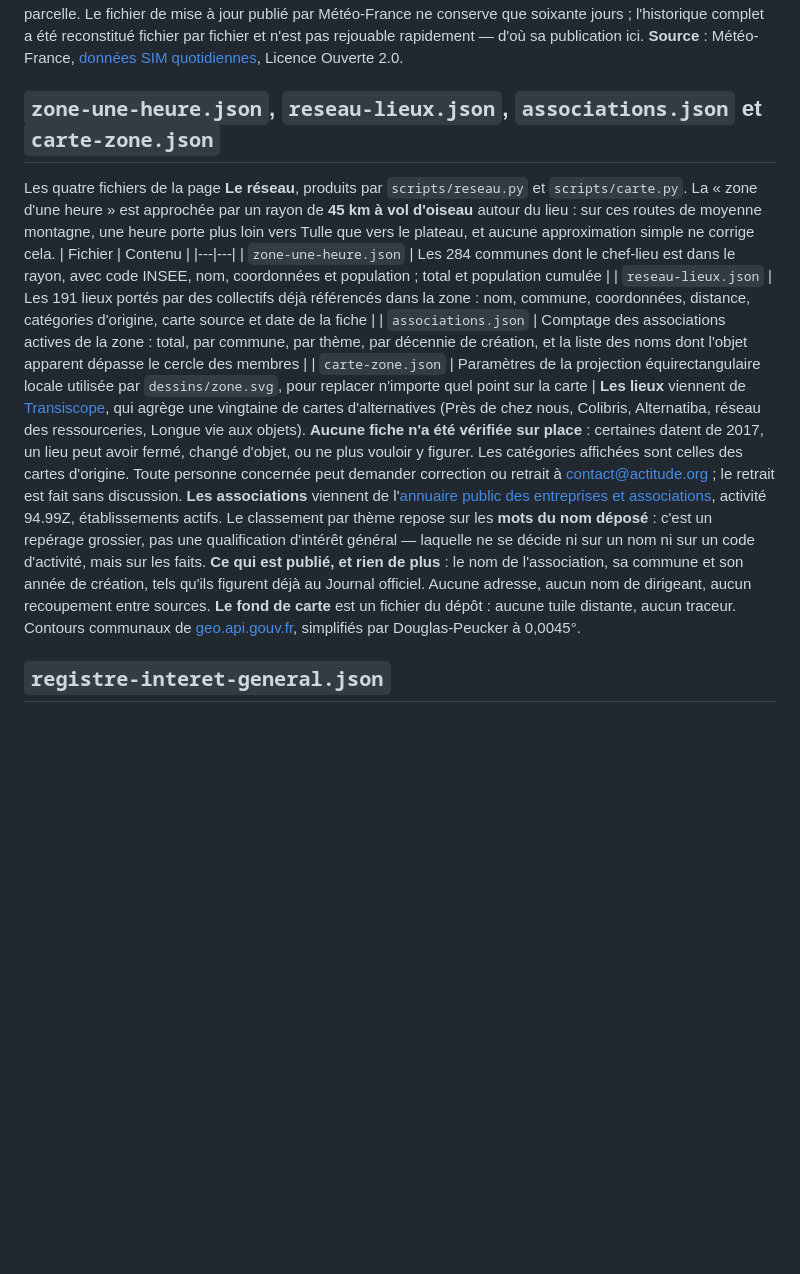
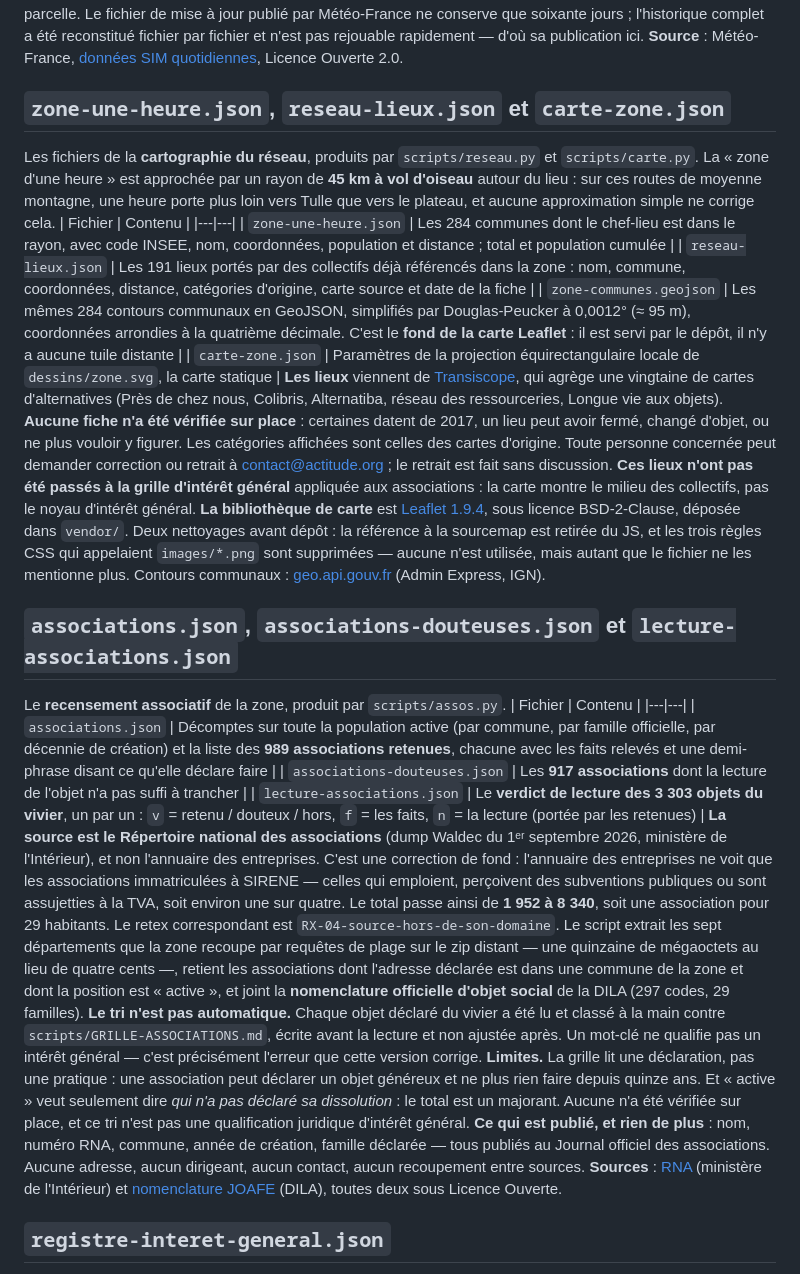
Before and after one commit to CedricMabilotte/domainedumons-site, a Markdown page: data/LISEZMOI.md, the part around the change. Rendered like a GitHub page; blank space fills up the shorter version.

Commit message:
donnees : documente le recensement associatif refait et le fond de carte
Co-Authored-By: Claude Opus 5 <noreply@anthropic.com>
Claude-Session: https://claude.ai/code/session_01Q3DzDiPEG2hei5Y9MADpCr

```diff
--- a/data/LISEZMOI.md
+++ b/data/LISEZMOI.md
@@ -196,34 +196,62 @@ l'historique complet a été reconstitué fichier par fichier et n'est pas rejou
 d'où sa publication ici.
 **Source** : Météo-France, [données SIM quotidiennes](https://www.data.gouv.fr/fr/datasets/donnees-changement-climatique-sim-quotidienne/), Licence Ouverte 2.0.
 
-## `zone-une-heure.json`, `reseau-lieux.json`, `associations.json` et `carte-zone.json`
-Les quatre fichiers de la page **Le réseau**, produits par `scripts/reseau.py` et
+## `zone-une-heure.json`, `reseau-lieux.json` et `carte-zone.json`
+Les fichiers de la **cartographie du réseau**, produits par `scripts/reseau.py` et
 `scripts/carte.py`. La « zone d'une heure » est approchée par un rayon de **45 km à vol
 d'oiseau** autour du lieu : sur ces routes de moyenne montagne, une heure porte plus loin vers
 Tulle que vers le plateau, et aucune approximation simple ne corrige cela.
 | Fichier | Contenu |
 |---|---|
-| `zone-une-heure.json` | Les 284 communes dont le chef-lieu est dans le rayon, avec code INSEE, nom, coordonnées et population ; total et population cumulée |
+| `zone-une-heure.json` | Les 284 communes dont le chef-lieu est dans le rayon, avec code INSEE, nom, coordonnées, population et distance ; total et population cumulée |
 | `reseau-lieux.json` | Les 191 lieux portés par des collectifs déjà référencés dans la zone : nom, commune, coordonnées, distance, catégories d'origine, carte source et date de la fiche |
-| `associations.json` | Comptage des associations actives de la zone : total, par commune, par thème, par décennie de création, et la liste des noms dont l'objet apparent dépasse le cercle des membres |
-| `carte-zone.json` | Paramètres de la projection équirectangulaire locale utilisée par `dessins/zone.svg`, pour replacer n'importe quel point sur la carte |
+| `zone-communes.geojson` | Les mêmes 284 contours communaux en GeoJSON, simplifiés par Douglas-Peucker à 0,0012° (≈ 95 m), coordonnées arrondies à la quatrième décimale. C'est le **fond de la carte Leaflet** : il est servi par le dépôt, il n'y a aucune tuile distante |
+| `carte-zone.json` | Paramètres de la projection équirectangulaire locale de `dessins/zone.svg`, la carte statique |
 **Les lieux** viennent de [Transiscope](https://transiscope.org/), qui agrège une vingtaine de
 cartes d'alternatives (Près de chez nous, Colibris, Alternatiba, réseau des ressourceries,
 Longue vie aux objets). **Aucune fiche n'a été vérifiée sur place** : certaines datent de 2017,
 un lieu peut avoir fermé, changé d'objet, ou ne plus vouloir y figurer. Les catégories affichées
 sont celles des cartes d'origine. Toute personne concernée peut demander correction ou retrait à
 contact@actitude.org ; le retrait est fait sans discussion.
-**Les associations** viennent de l'[annuaire public des entreprises et
-associations](https://recherche-entreprises.api.gouv.fr/), activité 94.99Z, établissements
-actifs. Le classement par thème repose sur les **mots du nom déposé** : c'est un repérage
-grossier, pas une qualification d'intérêt général — laquelle ne se décide ni sur un nom ni sur
-un code d'activité, mais sur les faits.
-**Ce qui est publié, et rien de plus** : le nom de l'association, sa commune et son année de
-création, tels qu'ils figurent déjà au Journal officiel. Aucune adresse, aucun nom de dirigeant,
-aucun recoupement entre sources.
-**Le fond de carte** est un fichier du dépôt : aucune tuile distante, aucun traceur.
-Contours communaux de [geo.api.gouv.fr](https://geo.api.gouv.fr/), simplifiés par
-Douglas-Peucker à 0,0045°.
+**Ces lieux n'ont pas été passés à la grille d'intérêt général** appliquée aux associations : la
+carte montre le milieu des collectifs, pas le noyau d'intérêt général.
+**La bibliothèque de carte** est [Leaflet 1.9.4](https://leafletjs.com/), sous licence
+BSD-2-Clause, déposée dans `vendor/`. Deux nettoyages avant dépôt : la référence à la sourcemap
+est retirée du JS, et les trois règles CSS qui appelaient `images/*.png` sont supprimées — aucune
+n'est utilisée, mais autant que le fichier ne les mentionne plus.
+Contours communaux : [geo.api.gouv.fr](https://geo.api.gouv.fr/) (Admin Express, IGN).
+
+## `associations.json`, `associations-douteuses.json` et `lecture-associations.json`
+Le **recensement associatif** de la zone, produit par `scripts/assos.py`.
+| Fichier | Contenu |
+|---|---|
+| `associations.json` | Décomptes sur toute la population active (par commune, par famille officielle, par décennie de création) et la liste des **989 associations retenues**, chacune avec les faits relevés et une demi-phrase disant ce qu'elle déclare faire |
+| `associations-douteuses.json` | Les **917 associations** dont la lecture de l'objet n'a pas suffi à trancher |
+| `lecture-associations.json` | Le **verdict de lecture des 3 303 objets du vivier**, un par un : `v` = retenu / douteux / hors, `f` = les faits, `n` = la lecture (portée par les retenues) |
+**La source est le Répertoire national des associations** (dump Waldec du 1ᵉʳ septembre 2026,
+ministère de l'Intérieur), et non l'annuaire des entreprises. C'est une correction de fond :
+l'annuaire des entreprises ne voit que les associations immatriculées à SIRENE — celles qui
+emploient, perçoivent des subventions publiques ou sont assujetties à la TVA, soit environ une
+sur quatre. Le total passe ainsi de **1 952 à 8 340**, soit une association pour 29 habitants.
+Le retex correspondant est `RX-04-source-hors-de-son-domaine`.
+Le script extrait les sept départements que la zone recoupe par requêtes de plage sur le zip
+distant — une quinzaine de mégaoctets au lieu de quatre cents —, retient les associations dont
+l'adresse déclarée est dans une commune de la zone et dont la position est « active », et joint
+la **nomenclature officielle d'objet social** de la DILA (297 codes, 29 familles).
+**Le tri n'est pas automatique.** Chaque objet déclaré du vivier a été lu et classé à la main
+contre `scripts/GRILLE-ASSOCIATIONS.md`, écrite avant la lecture et non ajustée après. Un
+mot-clé ne qualifie pas un intérêt général — c'est précisément l'erreur que cette version
+corrige.
+**Limites.** La grille lit une déclaration, pas une pratique : une association peut déclarer un
+objet généreux et ne plus rien faire depuis quinze ans. Et « active » veut seulement dire
+*qui n'a pas déclaré sa dissolution* : le total est un majorant. Aucune n'a été vérifiée sur
+place, et ce tri n'est pas une qualification juridique d'intérêt général.
+**Ce qui est publié, et rien de plus** : nom, numéro RNA, commune, année de création, famille
+déclarée — tous publiés au Journal officiel des associations. Aucune adresse, aucun dirigeant,
+aucun contact, aucun recoupement entre sources.
+**Sources** : [RNA](https://www.data.gouv.fr/datasets/repertoire-national-des-associations)
+(ministère de l'Intérieur) et [nomenclature JOAFE](https://journal-officiel-datadila.opendatasoft.com/)
+(DILA), toutes deux sous Licence Ouverte.
 
 ## `registre-interet-general.json`
 
```
